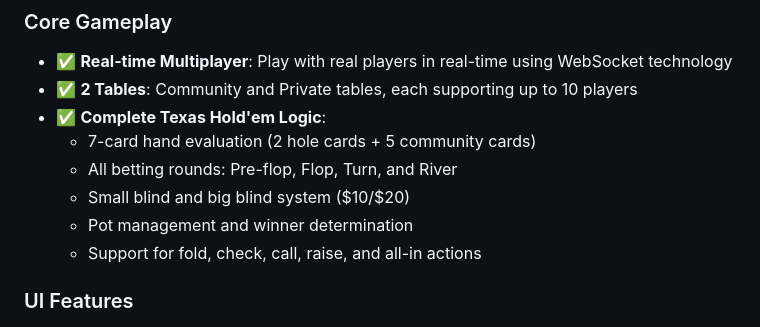
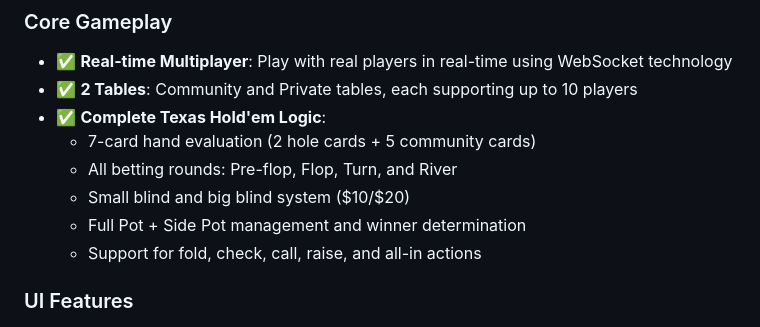
Before and after one commit to NextLevel333/PokeR, a Markdown page: README.md, the part around the change. GitHub-like rendering.

Commit message:
Clarify pot management in README
Updated pot management description in README.

```diff
--- a/README.md
+++ b/README.md
@@ -11,7 +11,7 @@ A real-time multiplayer Texas Hold'em poker game built with Node.js, Express, an
   - 7-card hand evaluation (2 hole cards + 5 community cards)
   - All betting rounds: Pre-flop, Flop, Turn, and River
   - Small blind and big blind system ($10/$20)
-  - Pot management and winner determination
+  - Full Pot + Side Pot management and winner determination
   - Support for fold, check, call, raise, and all-in actions
 
 ### UI Features
```
